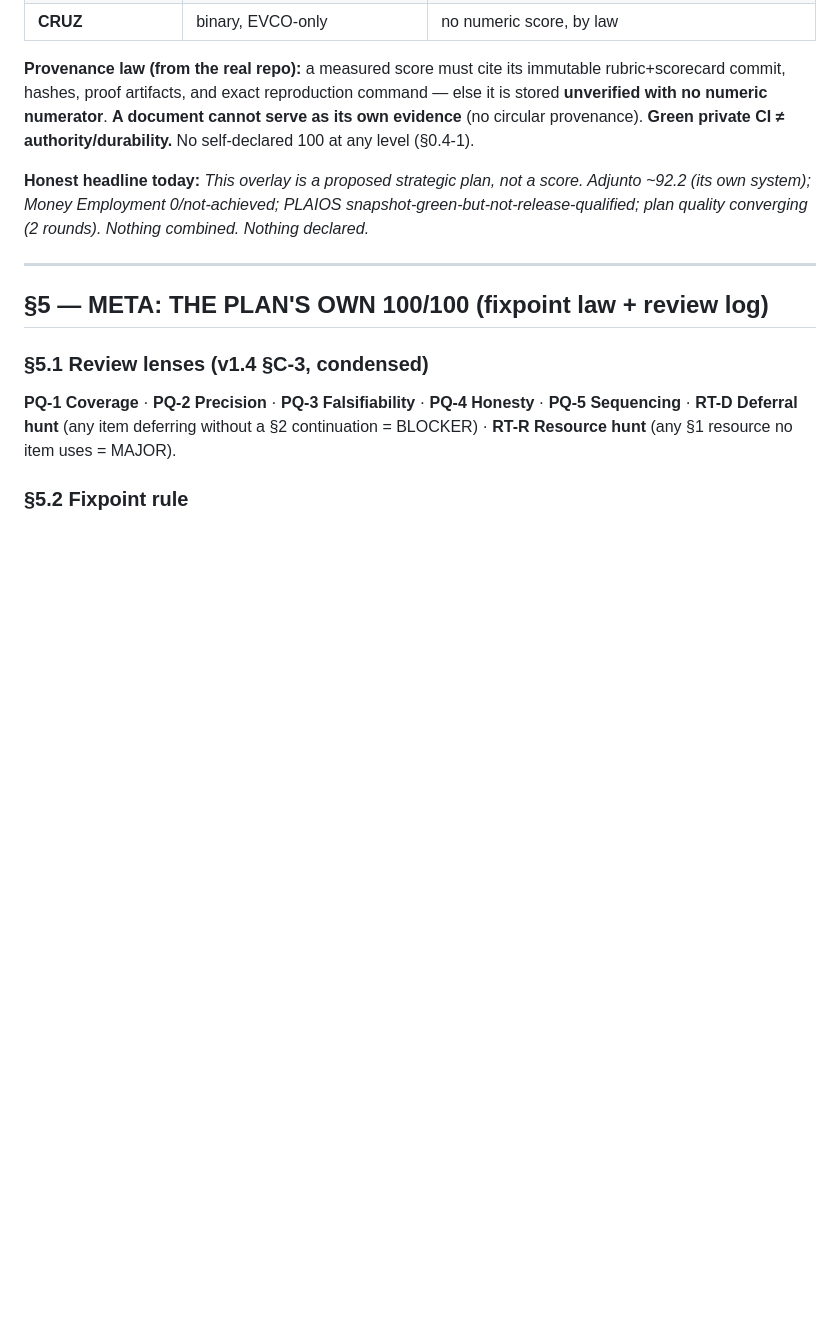
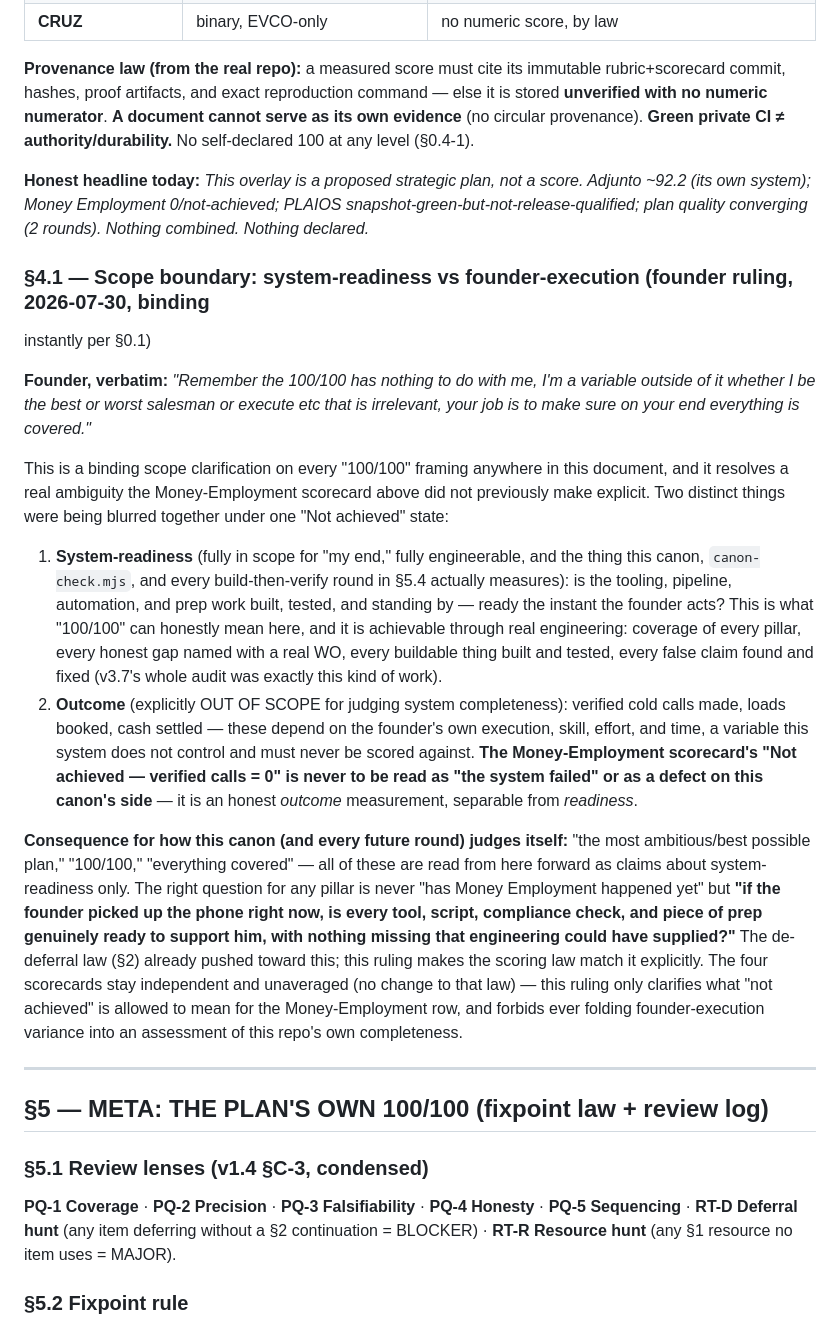
Before and after one commit to renatozapatabot-star/claude-code, a Markdown page: FREIGHT-OS-CANON.md, the part around one of its changes. Drawn GitHub-style; blank space fills up the shorter version.

Commit message:
Founder ruling: separate system-readiness from founder-execution in scoring
The Money-Employment scorecard's "Not achieved" state was blurring two
different things together. Per the founder's explicit clarification,
"100/100" here only ever means system-readiness (tooling, pipeline,
automation, coverage - fully engineerable, fully in this repo's
control) - never outcome (verified calls/cash, which depends on the
founder's own execution, a variable outside this canon's scope).
Added §4.1 to make that boundary explicit and binding.

```diff
--- a/FREIGHT-OS-CANON.md
+++ b/FREIGHT-OS-CANON.md
@@ -1120,6 +1120,39 @@ no numeric numerator**. **A document cannot serve as its own evidence** (no circ
 (its own system); Money Employment 0/not-achieved; PLAIOS snapshot-green-but-not-release-qualified;
 plan quality converging (2 rounds). Nothing combined. Nothing declared.*
 
+### §4.1 — Scope boundary: system-readiness vs founder-execution (founder ruling, 2026-07-30, binding
+instantly per §0.1)
+
+**Founder, verbatim:** *"Remember the 100/100 has nothing to do with me, I'm a variable outside of it
+whether I be the best or worst salesman or execute etc that is irrelevant, your job is to make sure on
+your end everything is covered."*
+
+This is a binding scope clarification on every "100/100" framing anywhere in this document, and it
+resolves a real ambiguity the Money-Employment scorecard above did not previously make explicit. Two
+distinct things were being blurred together under one "Not achieved" state:
+
+1. **System-readiness** (fully in scope for "my end," fully engineerable, and the thing this canon,
+   `canon-check.mjs`, and every build-then-verify round in §5.4 actually measures): is the tooling,
+   pipeline, automation, and prep work built, tested, and standing by — ready the instant the founder
+   acts? This is what "100/100" can honestly mean here, and it is achievable through real engineering:
+   coverage of every pillar, every honest gap named with a real WO, every buildable thing built and
+   tested, every false claim found and fixed (v3.7's whole audit was exactly this kind of work).
+2. **Outcome** (explicitly OUT OF SCOPE for judging system completeness): verified cold calls made,
+   loads booked, cash settled — these depend on the founder's own execution, skill, effort, and time,
+   a variable this system does not control and must never be scored against. **The Money-Employment
+   scorecard's "Not achieved — verified calls = 0" is never to be read as "the system failed" or as a
+   defect on this canon's side** — it is an honest *outcome* measurement, separable from *readiness*.
+
+**Consequence for how this canon (and every future round) judges itself:** "the most ambitious/best
+possible plan," "100/100," "everything covered" — all of these are read from here forward as claims
+about system-readiness only. The right question for any pillar is never "has Money Employment
+happened yet" but **"if the founder picked up the phone right now, is every tool, script, compliance
+check, and piece of prep genuinely ready to support him, with nothing missing that engineering could
+have supplied?"** The de-deferral law (§2) already pushed toward this; this ruling makes the scoring
+law match it explicitly. The four scorecards stay independent and unaveraged (no change to that law) —
+this ruling only clarifies what "not achieved" is allowed to mean for the Money-Employment row, and
+forbids ever folding founder-execution variance into an assessment of this repo's own completeness.
+
 ---
 
 ## §5 — META: THE PLAN'S OWN 100/100 (fixpoint law + review log)
```
Also changed, not shown: other parts of FREIGHT-OS-CANON.md (+1 -0 lines).
